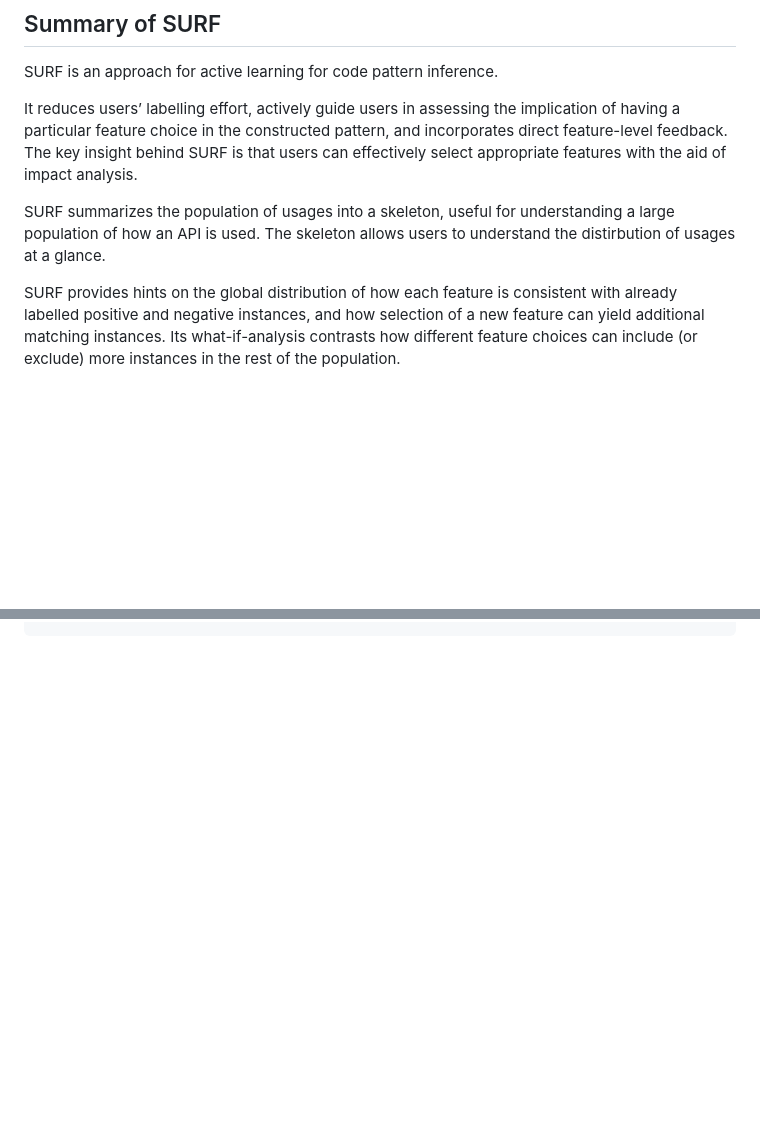
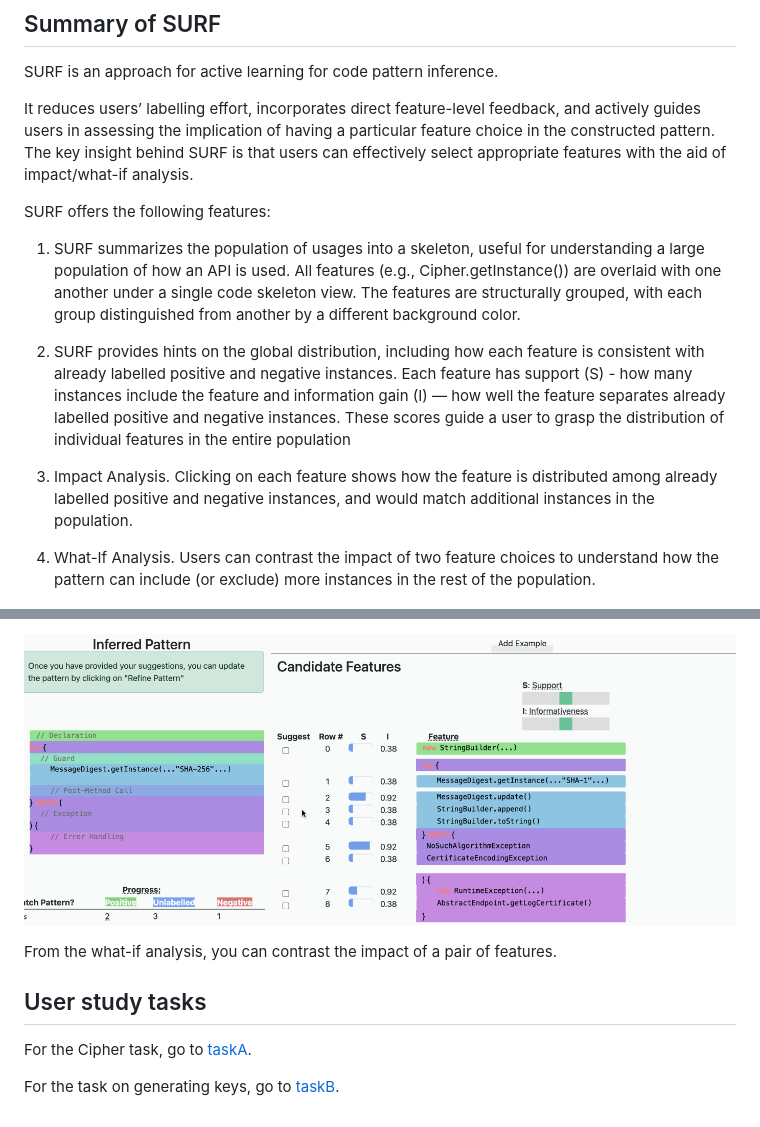
Before and after one commit to kanghj/SURF, a Markdown page: README.md, 2 parts joined by grey strips. GitHub-like rendering; pictures changed too: images/whatif.gif (added); blank space fills up the shorter version.

```diff
--- a/README.md
+++ b/README.md
@@ -5,19 +5,26 @@ Scaling Code Pattern Inference with Interactive What-If Analysis
 
 SURF is an approach for active learning for code pattern inference.
 
-It reduces users’ labelling effort, actively guide users in
+It reduces users’ labelling effort, incorporates direct feature-level feedback, and actively guides users in
 assessing the implication of having a particular feature choice in the
-constructed pattern, and incorporates direct feature-level feedback.
+constructed pattern.
 The key insight behind SURF is that users can effectively select
-appropriate features with the aid of impact analysis.
+appropriate features with the aid of impact/what-if analysis.
 
-SURF summarizes the population of usages into a skeleton, useful for understanding a large population of how an API is used. The skeleton allows users to understand the distirbution of usages at a glance.
+SURF offers the following features:
+1. SURF summarizes the population of usages into a skeleton, useful for understanding a large population of how an API is used. All features (e.g., Cipher.getInstance()) are overlaid with one another under a single code skeleton view. The features are structurally grouped, with each group distinguished from another by a different background color.
 
-SURF provides
-hints on the global distribution of how each feature is consistent
-with already labelled positive and negative instances, and how
-selection of a new feature can yield additional matching instances.
-Its what-if-analysis contrasts how different feature choices can
+2. SURF provides hints on the global distribution, including  how each feature is consistent
+with already labelled positive and negative instances. Each feature
+has support (S) - how many instances include the feature and information gain (I) — how well the feature  separates already labelled positive and negative instances. These scores guide a user to grasp the
+distribution of individual features in the entire population
+
+3.  Impact Analysis. Clicking on each feature shows
+how the feature is distributed among already labelled
+positive and negative instances, and would match additional instances in the population.
+
+4. What-If Analysis. Users can contrast the
+impact of two feature choices to understand how the pattern can
 include (or exclude) more instances in the rest of the population.
 
 ![](images/overview.png "Overview")
@@ -38,0 +78,9 @@ TARGET_API=java.security.SecureRandom__Key API_SHORTNAME=random  meteor
+![](images/whatif.gif "What-if analysis")
+
+From the what-if analysis, you can contrast the impact of a pair of features.
+
+## User study tasks
+
+For the Cipher task, go to [taskA](taskA).
+
+For the task on generating keys, go to [taskB](taskB).
```
Also changed, not shown: other parts of README.md (+37 -5 lines), taskA/README.md (added, +35 -0 lines), taskB/README.md (added, +32 -0 lines), images/bootstrap.png (added), images/impact.gif (added), 6 other files.
